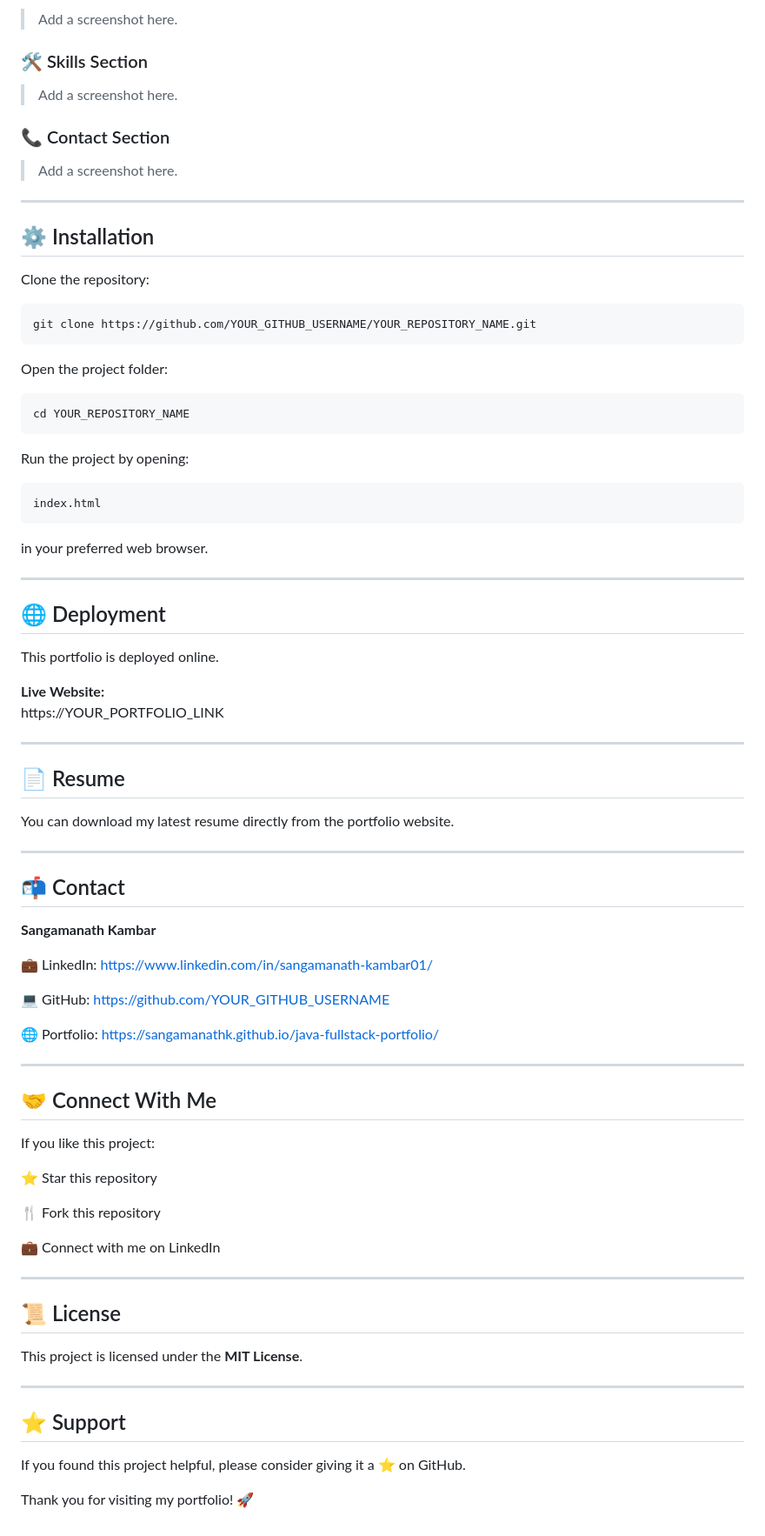
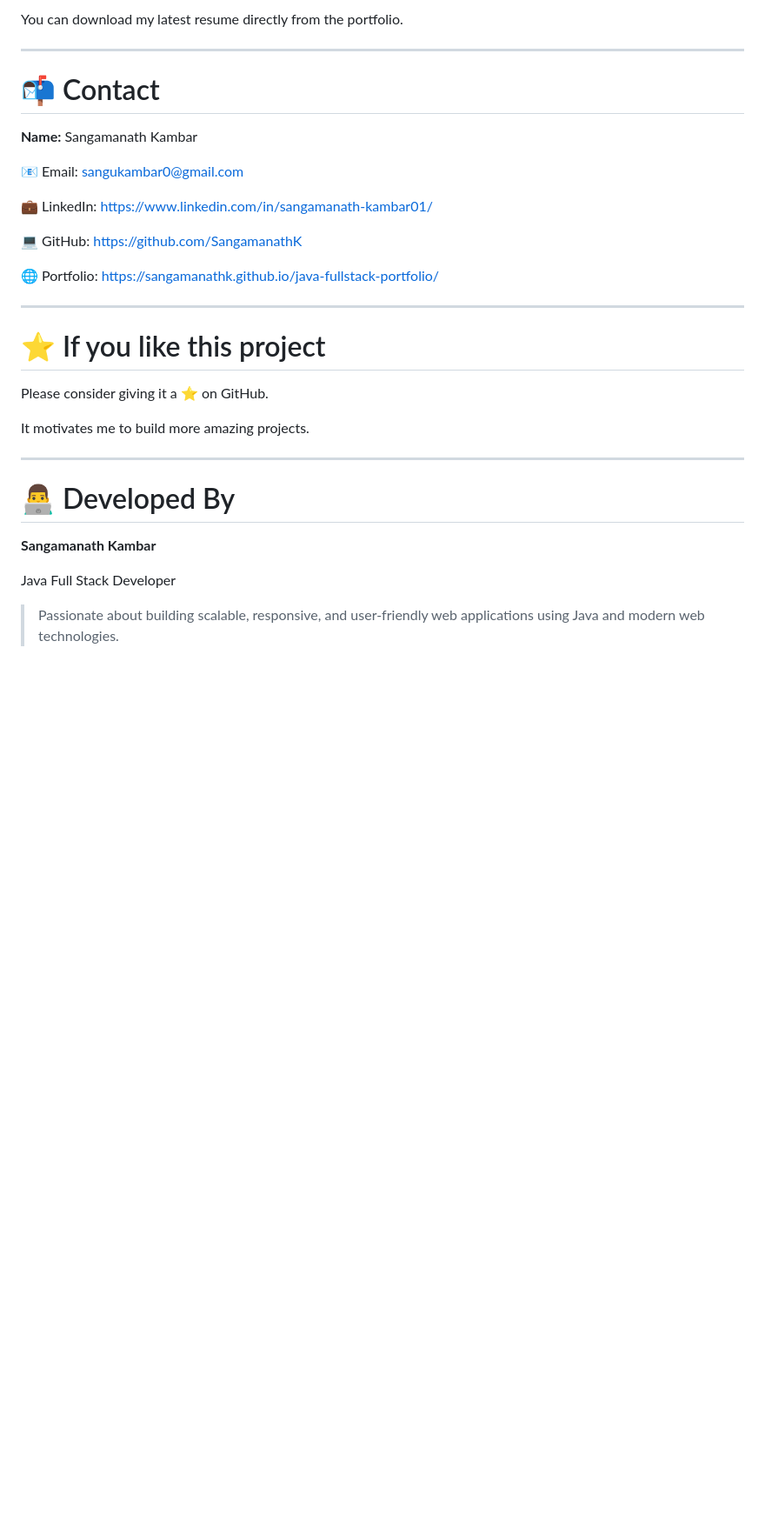
Before and after one commit to SangamanathK/java-fullstack-portfolio, a Markdown page: README.md, the part around one of its changes. Shown at 87% size. GitHub-like rendering; blank space fills up the shorter version.

````diff
--- a/README.md
+++ b/README.md
@@ -111,87 +156,38 @@ Portfolio/
 
-> Add a screenshot here.
-
-### 🛠 Skills Section
-
-> Add a screenshot here.
-
-### 📞 Contact Section
-
-> Add a screenshot here.
+You can download my latest resume directly from the portfolio.
 
 ---
 
-## ⚙️ Installation
+# 📬 Contact
 
-Clone the repository:
+**Name:** Sangamanath Kambar
 
-```bash
-git clone https://github.com/YOUR_GITHUB_USERNAME/YOUR_REPOSITORY_NAME.git
-```
+📧 Email:
+sangukambar0@gmail.com
 
-Open the project folder:
+💼 LinkedIn:
+https://www.linkedin.com/in/sangamanath-kambar01/
 
-```bash
-cd YOUR_REPOSITORY_NAME
-```
+💻 GitHub:
+https://github.com/SangamanathK
 
-Run the project by opening:
-
-```text
-index.html
-```
-
-in your preferred web browser.
+🌐 Portfolio:
+https://sangamanathk.github.io/java-fullstack-portfolio/
 
 ---
 
-## 🌐 Deployment
+# ⭐ If you like this project
 
-This portfolio is deployed online.
+Please consider giving it a ⭐ on GitHub.
 
-**Live Website:**
-https://YOUR_PORTFOLIO_LINK
+It motivates me to build more amazing projects.
 
 ---
 
-## 📄 Resume
-
-You can download my latest resume directly from the portfolio website.
-
----
-
-## 📬 Contact
+# 👨‍💻 Developed By
 
 **Sangamanath Kambar**
 
-💼 LinkedIn: https://www.linkedin.com/in/sangamanath-kambar01/
+Java Full Stack Developer
 
-💻 GitHub: https://github.com/YOUR_GITHUB_USERNAME
-
-🌐 Portfolio: https://sangamanathk.github.io/java-fullstack-portfolio/
-
----
-
-## 🤝 Connect With Me
-
-If you like this project:
-
-⭐ Star this repository
-
-🍴 Fork this repository
-
-💼 Connect with me on LinkedIn
-
----
-
-## 📜 License
-
-This project is licensed under the **MIT License**.
-
----
-
-## ⭐ Support
-
-If you found this project helpful, please consider giving it a ⭐ on GitHub.
-
-Thank you for visiting my portfolio! 🚀
+> Passionate about building scalable, responsive, and user-friendly web applications using Java and modern web technologies.
````
Also changed, not shown: other parts of README.md (+102 -57 lines).
